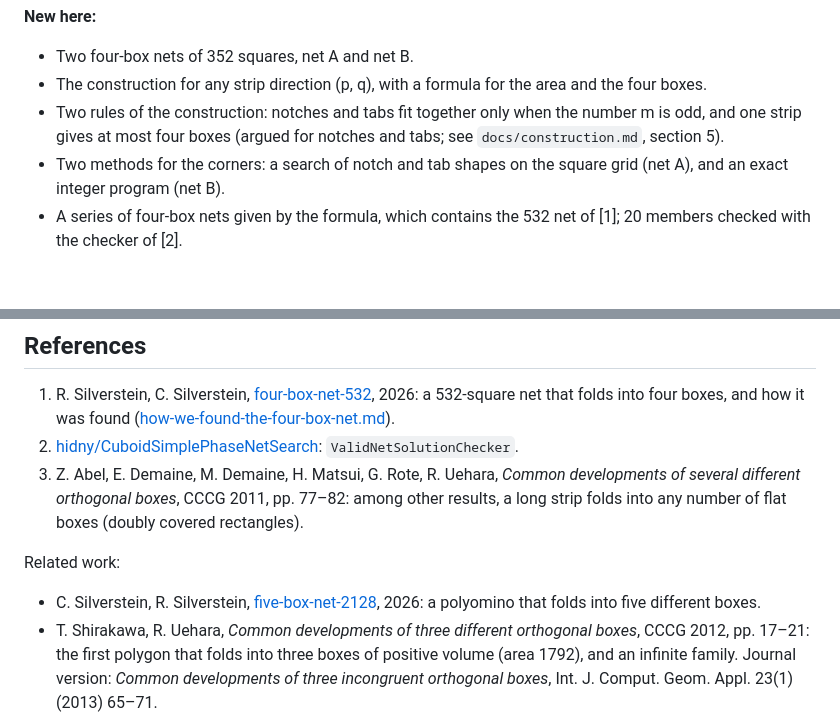
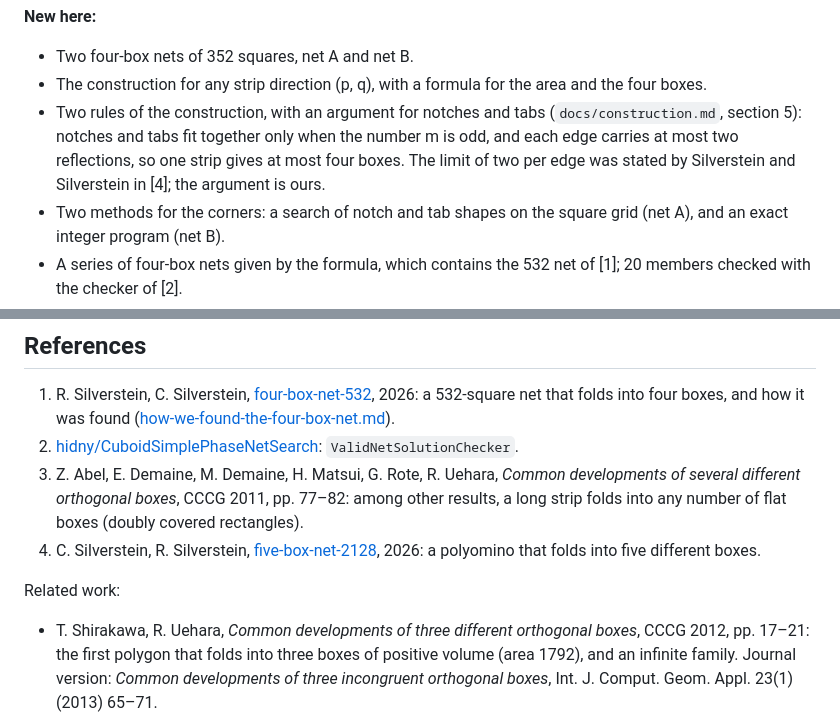
Before and after one commit to ro-novikov/four-box-net-352, a Markdown page: README.md, 2 parts joined by grey strips. GitHub-like rendering; blank space fills up the shorter version.

Commit message:
Credit Silverstein and Silverstein for the limit of two reflections per edge

```diff
--- a/README.md
+++ b/README.md
@@ -36,8 +36,9 @@ construction.
 
 - Two four-box nets of 352 squares, net A and net B.
 - The construction for any strip direction (p, q), with a formula for the area and the four boxes.
-- Two rules of the construction: notches and tabs fit together only when the number m is odd, and one strip gives at
-  most four boxes (argued for notches and tabs; see `docs/construction.md`, section 5).
+- Two rules of the construction, with an argument for notches and tabs (`docs/construction.md`, section 5): notches and
+  tabs fit together only when the number m is odd, and each edge carries at most two reflections, so one strip gives
+  at most four boxes. The limit of two per edge was stated by Silverstein and Silverstein in [4]; the argument is ours.
 - Two methods for the corners: a search of notch and tab shapes on the square grid (net A), and an exact integer
   program (net B).
 - A series of four-box nets given by the formula, which contains the 532 net of [1]; 20 members checked with the
@@ -149,11 +150,11 @@ boxes.
 3. Z. Abel, E. Demaine, M. Demaine, H. Matsui, G. Rote, R. Uehara, *Common developments of several different orthogonal
    boxes*, CCCG 2011, pp. 77–82: among other results, a long strip folds into any number of flat boxes (doubly covered
    rectangles).
+4. C. Silverstein, R. Silverstein, [five-box-net-2128](https://github.com/Sprite143/five-box-net-2128), 2026: a polyomino
+   that folds into five different boxes.
 
 Related work:
 
-- C. Silverstein, R. Silverstein, [five-box-net-2128](https://github.com/Sprite143/five-box-net-2128), 2026: a polyomino
-  that folds into five different boxes.
 - T. Shirakawa, R. Uehara, *Common developments of three different orthogonal boxes*, CCCG 2012, pp. 17–21: the first
   polygon that folds into three boxes of positive volume (area 1792), and an infinite family. Journal version:
   *Common developments of three incongruent orthogonal boxes*, Int. J. Comput. Geom. Appl. 23(1) (2013) 65–71.
```
Also changed, not shown: docs/construction.md (+2 -0 lines).
